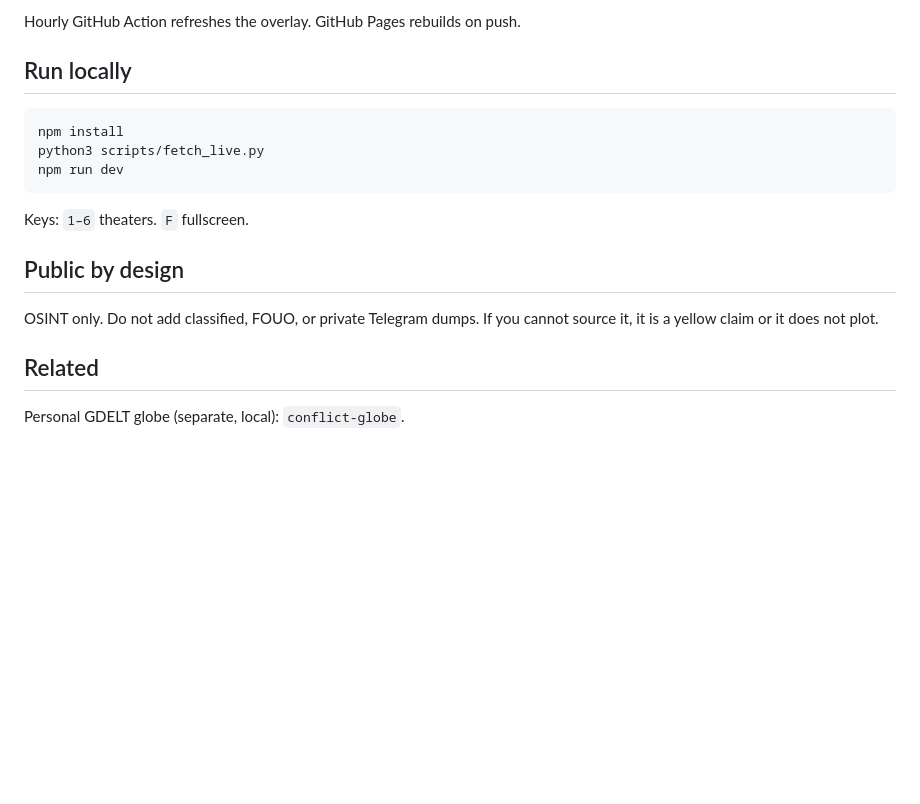
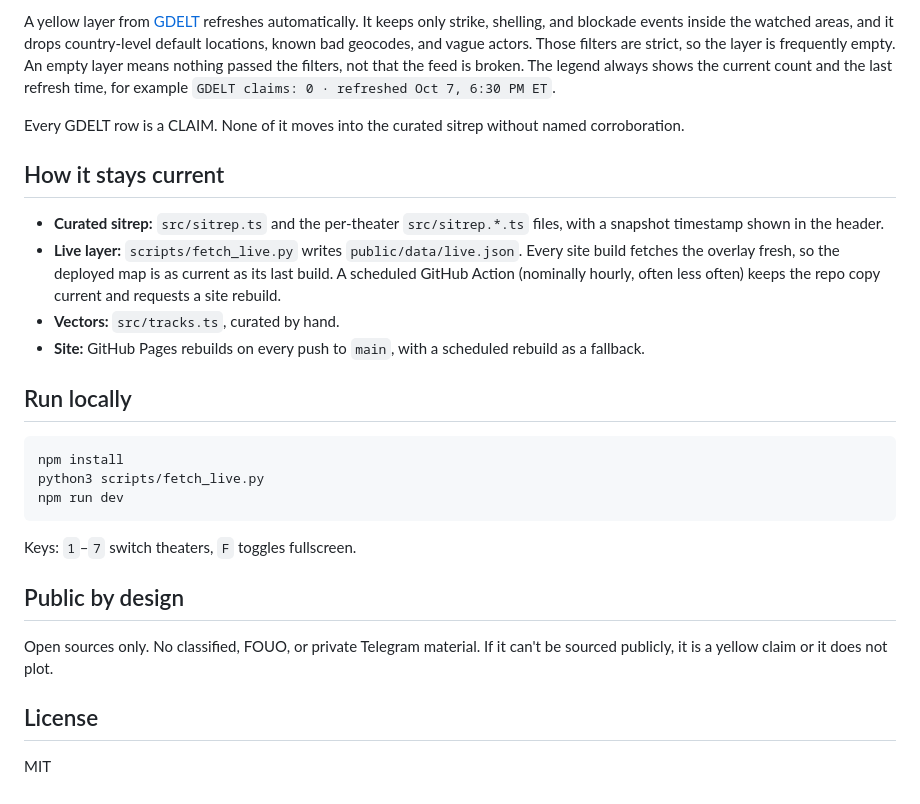
Before and after one commit to memery33/watchfloor, a Markdown page: README.md, the part around one of its changes. GitHub-like rendering; blank space fills up the shorter version.

````diff
--- a/README.md
+++ b/README.md
@@ -37,5 +38,14 @@ No coord, no marker. No origin+impact, no arc.
 
-Hourly GitHub Action refreshes the overlay. GitHub Pages rebuilds on push.
+A yellow layer from [GDELT](https://www.gdeltproject.org/) refreshes automatically. It keeps only strike, shelling, and blockade events inside the watched areas, and it drops country-level default locations, known bad geocodes, and vague actors. Those filters are strict, so the layer is frequently empty. An empty layer means nothing passed the filters, not that the feed is broken. The legend always shows the current count and the last refresh time, for example `GDELT claims: 0 · refreshed Oct 7, 6:30 PM ET`.
+
+Every GDELT row is a CLAIM. None of it moves into the curated sitrep without named corroboration.
+
+## How it stays current
+
+- **Curated sitrep:** `src/sitrep.ts` and the per-theater `src/sitrep.*.ts` files, with a snapshot timestamp shown in the header.
+- **Live layer:** `scripts/fetch_live.py` writes `public/data/live.json`. Every site build fetches the overlay fresh, so the deployed map is as current as its last build. A scheduled GitHub Action (nominally hourly, often less often) keeps the repo copy current and requests a site rebuild.
+- **Vectors:** `src/tracks.ts`, curated by hand.
+- **Site:** GitHub Pages rebuilds on every push to `main`, with a scheduled rebuild as a fallback.
 
 ## Run locally
 
@@ -45,12 +55,12 @@ python3 scripts/fetch_live.py
 npm run dev
 ```
 
-Keys: `1–6` theaters. `F` fullscreen.
+Keys: `1`–`7` switch theaters, `F` toggles fullscreen.
 
 ## Public by design
 
-OSINT only. Do not add classified, FOUO, or private Telegram dumps. If you cannot source it, it is a yellow claim or it does not plot.
+Open sources only. No classified, FOUO, or private Telegram material. If it can't be sourced publicly, it is a yellow claim or it does not plot.
 
-## Related
+## License
 
-Personal GDELT globe (separate, local): `conflict-globe`.
+MIT
````
Also changed, not shown: other parts of README.md (+23 -22 lines), docs/watchfloor.png (added).
